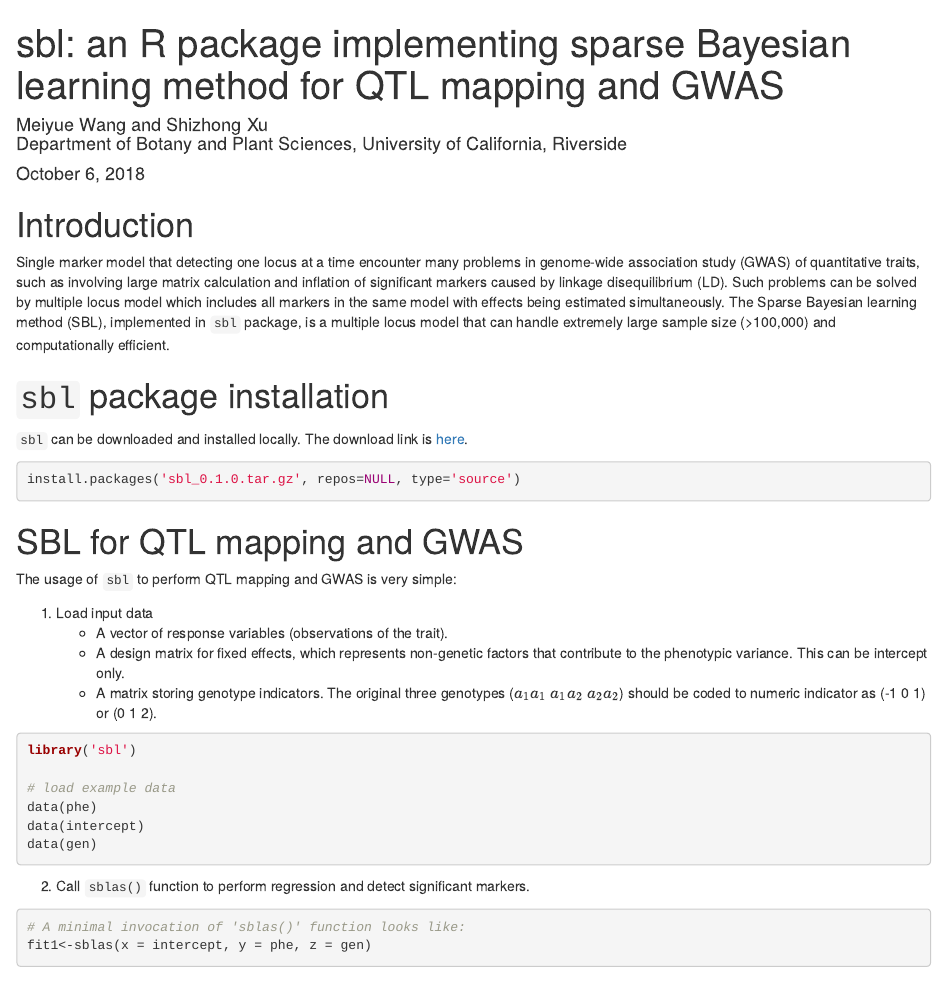
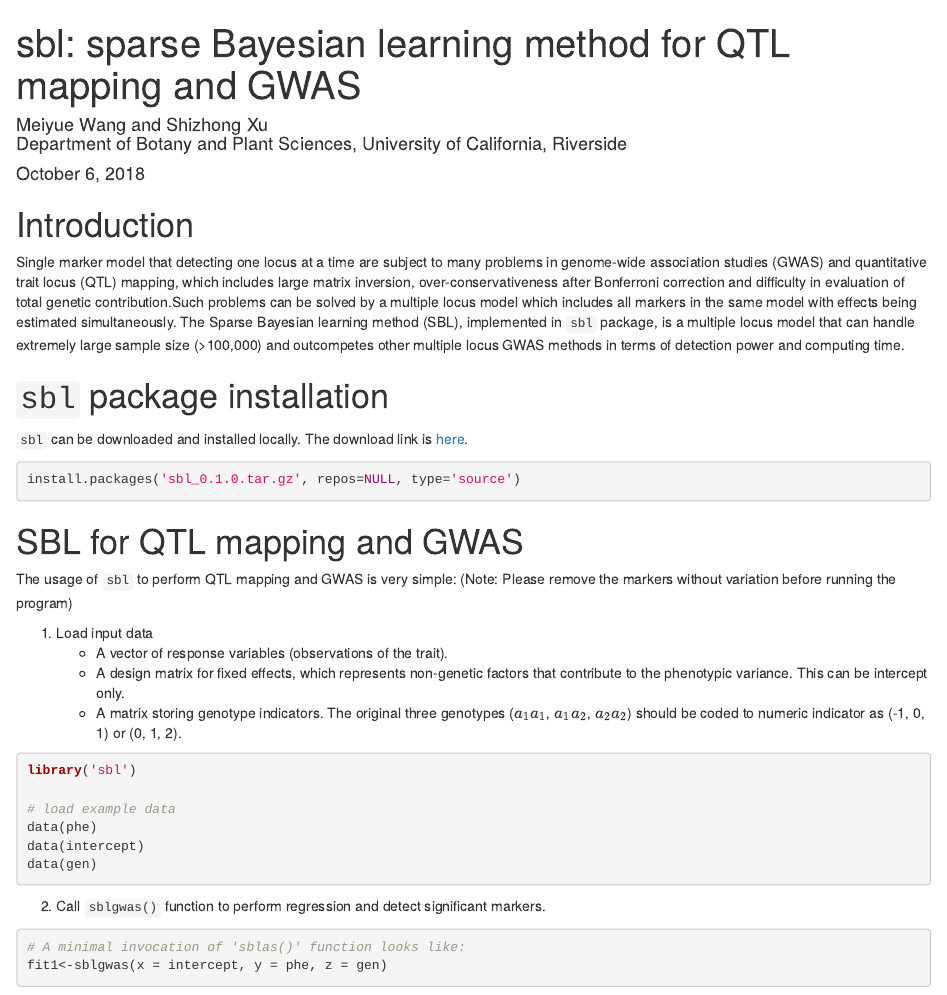
Before and after one commit to MeiyueComputBio/sbl, an R Markdown document (sbl manual/sbl.tutorial.Rmd): the page in a window 1100 px wide, from its top. Rendered offline with R 4.5, knitr and Pandoc, with nearby package versions; some code elsewhere in the file could not run offline.

Commit message:
Add files via upload

````diff
--- a/sbl manual/sbl.tutorial.Rmd
+++ b/sbl manual/sbl.tutorial.Rmd
@@ -1,5 +1,5 @@
 ---
-title: "sbl: an R package implementing sparse Bayesian learning method for QTL mapping and GWAS"
+title: "sbl: sparse Bayesian learning method for QTL mapping and GWAS"
 author: |-
   Meiyue Wang and Shizhong Xu
 
@@ -14,13 +14,15 @@
 
 # Introduction
 
-Single marker model that detecting one locus at a time encounter many problems in
-genome-wide association study (GWAS) of quantitative traits, such as involving large
-matrix calculation and inflation of significant markers caused by linkage disequilibrium
- (LD). Such problems can be solved by multiple locus model which includes all markers
-in the same model with effects being estimated simultaneously. The Sparse Bayesian
-learning method (SBL), implemented in `sbl` package, is a multiple locus model that can
-handle extremely large sample size (>100,000) and computationally efficient.
+Single marker model that detecting one locus at a time are subject to many problems in
+genome-wide association studies (GWAS) and quantitative trait locus (QTL) mapping, which
+includes large matrix inversion, over-conservativeness after Bonferroni correction and
+difficulty in evaluation of total genetic contribution.Such problems can be solved
+by a multiple locus model which includes all markers in the same model with effects
+being estimated simultaneously. The Sparse Bayesian learning method (SBL), implemented
+in `sbl` package, is a multiple locus model that can handle extremely large sample
+size (>100,000) and outcompetes other multiple locus GWAS methods in terms of detection
+power and computing time.
 
 
 # `sbl` package installation
@@ -36,15 +38,15 @@
 # SBL for QTL mapping and GWAS
 
 The usage of `sbl` to perform QTL mapping and GWAS is very simple:
-
+(Note: Please remove the markers without variation before running the program)
 
 1. Load input data
     + A vector of response variables (observations of the trait).
     + A design matrix for fixed effects, which represents non-genetic factors that
 contribute to the phenotypic variance. This can be intercept only.
     + A matrix storing genotype indicators. The original three genotypes
-  ($a_1a_1$ $a_1a_2$ $a_2a_2$) should be coded to numeric indicator as (-1 0 1)
-    or (0 1 2).
+  ($a_1a_1$, $a_1a_2$, $a_2a_2$) should be coded to numeric indicator as (-1, 0, 1)
+    or (0, 1, 2).
 
 ```{r load data, message=FALSE, warning=FALSE}
 library('sbl')
@@ -56,11 +58,11 @@
 ```
 
 
-2. Call `sblas()` function to perform regression and detect significant markers.
+2. Call `sblgwas()` function to perform regression and detect significant markers.
 
 ```{r minimal invocation, message=FALSE, warning=FALSE,}
 # A minimal invocation of 'sblas()' function looks like:
-fit1<-sblas(x = intercept, y = phe, z = gen)
+fit1<-sblgwas(x = intercept, y = phe, z = gen)
 
 # Restuls of markers surrounding the first simulated QTL in the example data
 fit1$blup[c(19:23),]
````
Also changed, not shown: sbl manual/sbl.tutorial.Rmd (10 more changed lines).
